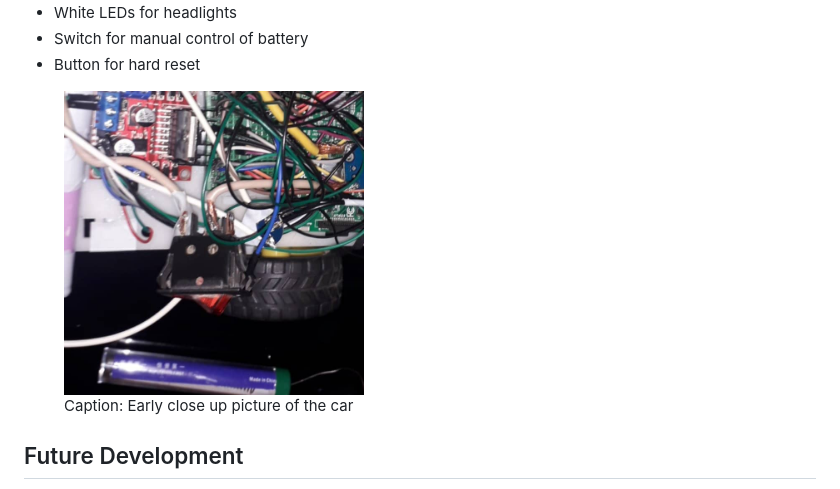
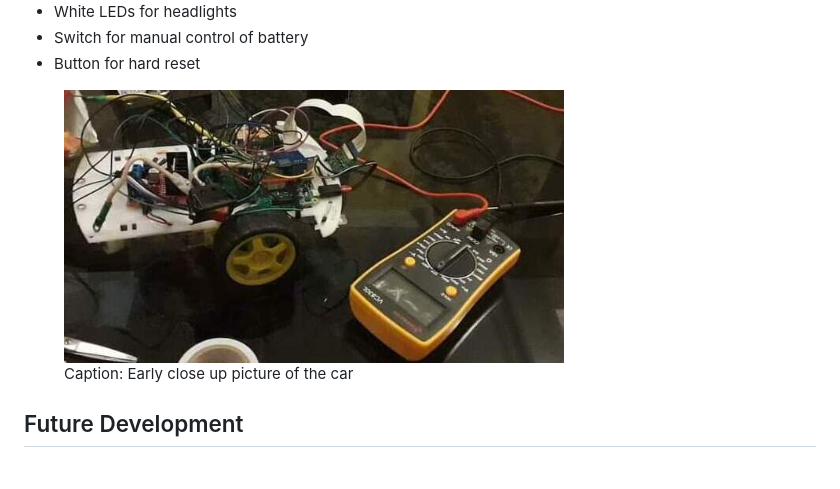
Before and after one commit to lnadi17/freeuni-car, a Markdown page: README.md, the part around the change. GitHub-like rendering.

```diff
--- a/README.md
+++ b/README.md
@@ -59,7 +59,7 @@ Unfortunately, we don't have the exact list for the hardware parts used. From th
 - Button for hard reset
 
 <figure>
-  <img src="./readme_images/close_up.jpg" alt="Close Up of Hardware Setup" width="300px">
+  <img src="./readme_images/without_battery.jpg" alt="Close Up of Freecar" width="500px">
   <figcaption>Caption: Early close up picture of the car</figcaption>
 </figure>
 
```
